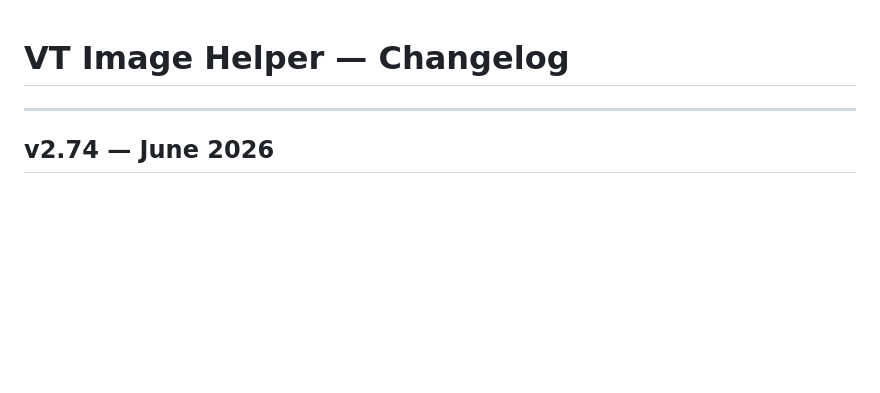
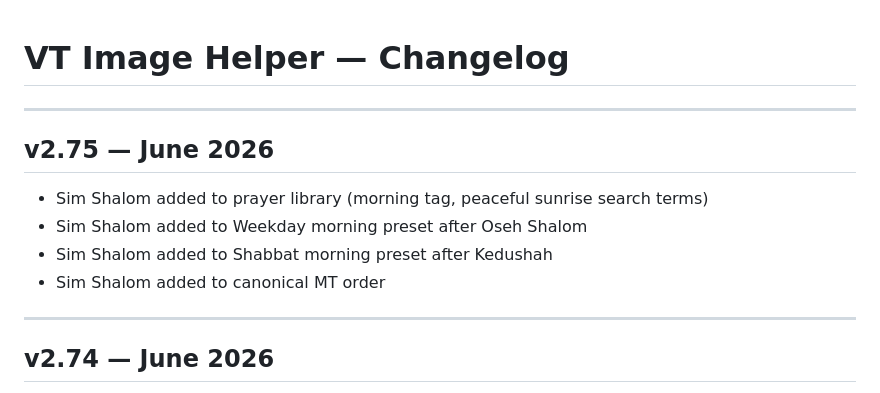
Before and after one commit to danmedwin/VT-Image-Helper, a Markdown page: CHANGELOG.md, the part around the change. Drawn GitHub-style; blank space fills up the shorter version.

Commit message:
Add v2.75 changelog entry
Co-Authored-By: Claude Sonnet 4.6 <noreply@anthropic.com>

```diff
--- a/CHANGELOG.md
+++ b/CHANGELOG.md
@@ -1,4 +1,12 @@
 # VT Image Helper — Changelog
+
+---
+
+## v2.75 — June 2026
+- Sim Shalom added to prayer library (morning tag, peaceful sunrise search terms)
+- Sim Shalom added to Weekday morning preset after Oseh Shalom
+- Sim Shalom added to Shabbat morning preset after Kedushah
+- Sim Shalom added to canonical MT order
 
 ---
 
```
